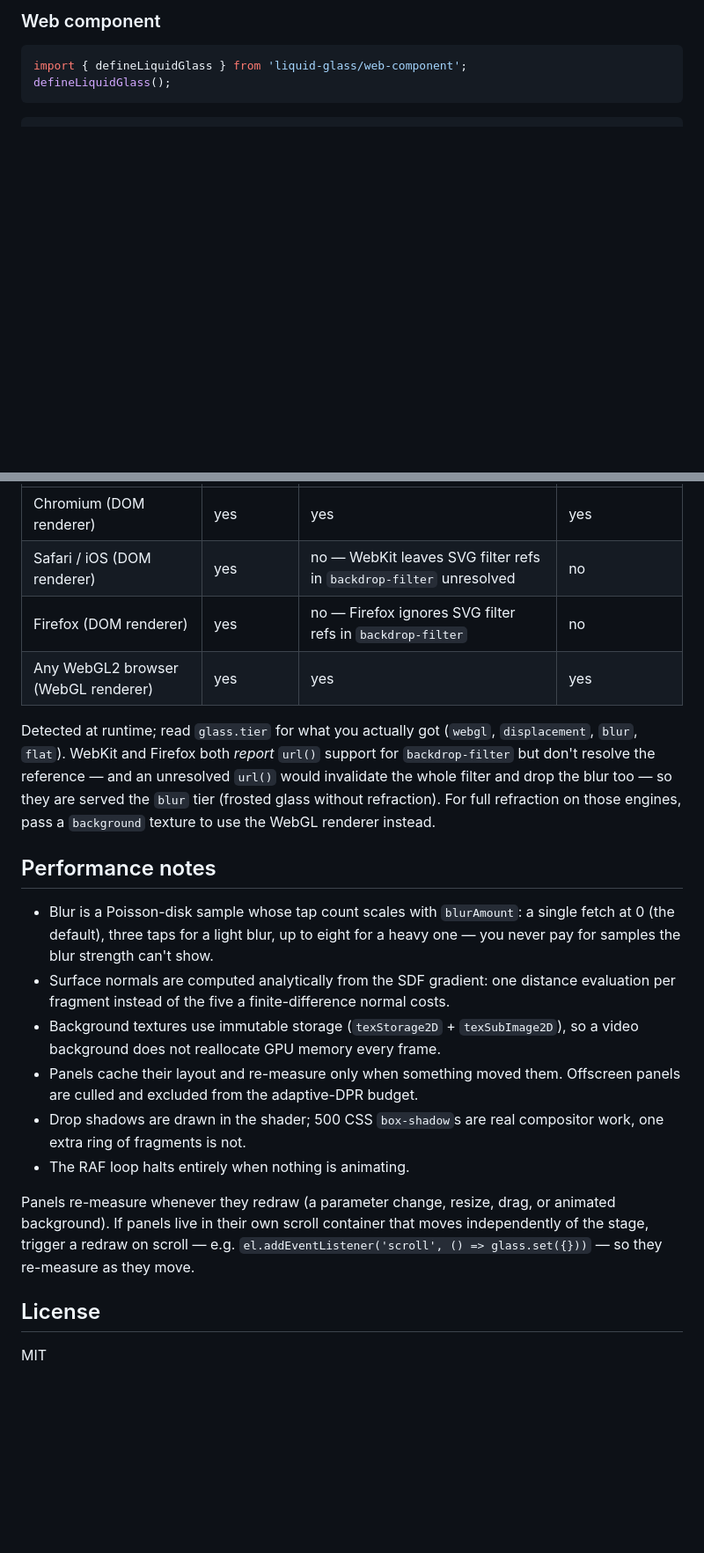
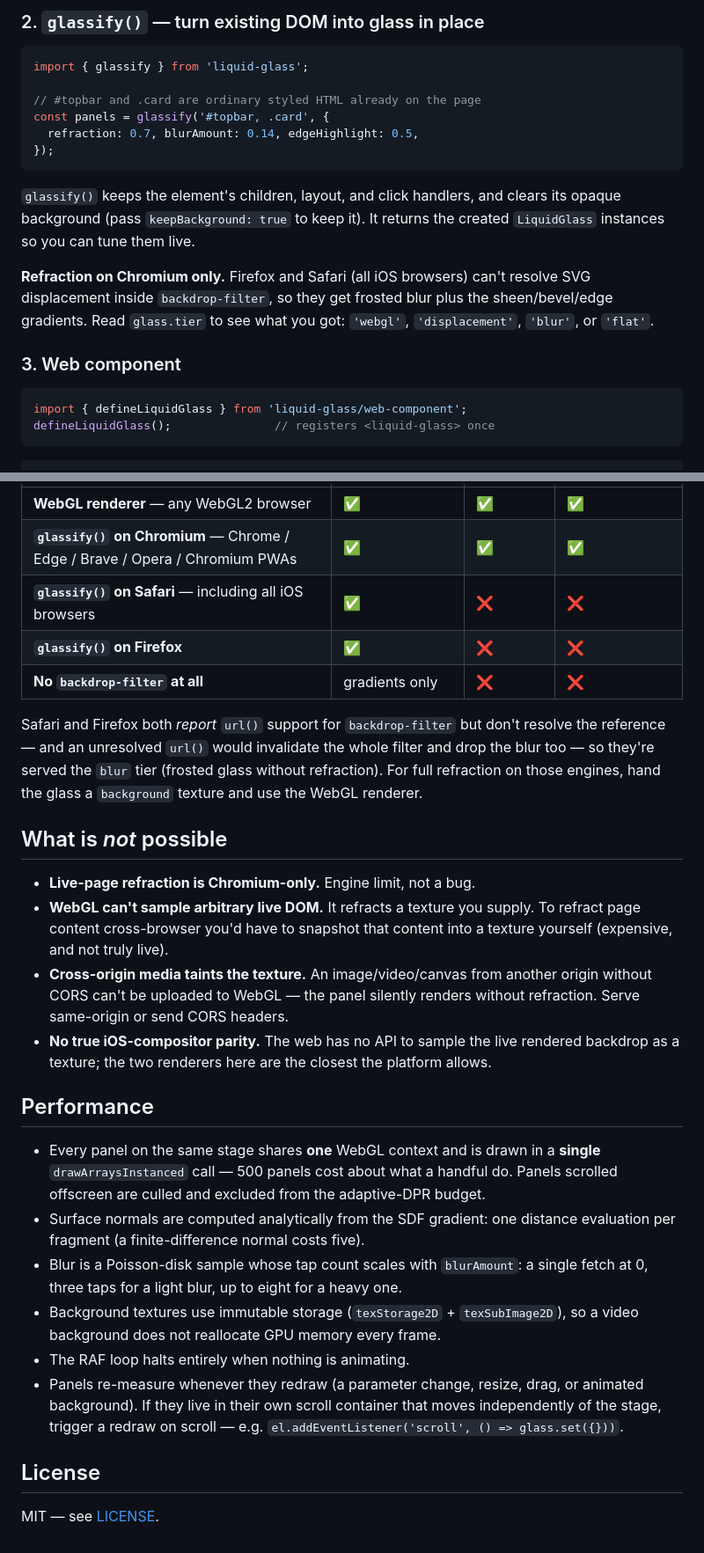
Before and after one commit to zeroCoder1/LiquidGlass, a Markdown page: README.md, 2 parts joined by grey strips. Shown at 88% size. Rendered like a GitHub page; blank space fills up the shorter version.

````diff
--- a/README.md
+++ b/README.md
@@ -75,9 +83,29 @@ page behind.
 
-### Web component
+### 2. `glassify()` — turn existing DOM into glass in place
+
+```js
+import { glassify } from 'liquid-glass';
+
+// #topbar and .card are ordinary styled HTML already on the page
+const panels = glassify('#topbar, .card', {
+  refraction: 0.7, blurAmount: 0.14, edgeHighlight: 0.5,
+});
+```
+
+`glassify()` keeps the element's children, layout, and click handlers, and
+clears its opaque background (pass `keepBackground: true` to keep it). It
+returns the created `LiquidGlass` instances so you can tune them live.
+
+**Refraction on Chromium only.** Firefox and Safari (all iOS browsers) can't
+resolve SVG displacement inside `backdrop-filter`, so they get frosted blur
+plus the sheen/bevel/edge gradients. Read `glass.tier` to see what you got:
+`'webgl'`, `'displacement'`, `'blur'`, or `'flat'`.
+
+### 3. Web component
 
 ```js
 import { defineLiquidGlass } from 'liquid-glass/web-component';
-defineLiquidGlass();
+defineLiquidGlass();               // registers <liquid-glass> once
 ```
 
 ```html
@@ -108,38 +200,47 @@ React and react-dom are optional peer dependencies.
 |---|---|---|---|
-| Chromium (DOM renderer) | yes | yes | yes |
-| Safari / iOS (DOM renderer) | yes | no — WebKit leaves SVG filter refs in `backdrop-filter` unresolved | no |
-| Firefox (DOM renderer) | yes | no — Firefox ignores SVG filter refs in `backdrop-filter` | no |
-| Any WebGL2 browser (WebGL renderer) | yes | yes | yes |
+| **WebGL renderer** — any WebGL2 browser | ✅ | ✅ | ✅ |
+| **`glassify()` on Chromium** — Chrome / Edge / Brave / Opera / Chromium PWAs | ✅ | ✅ | ✅ |
+| **`glassify()` on Safari** — including all iOS browsers | ✅ | ❌ | ❌ |
+| **`glassify()` on Firefox** | ✅ | ❌ | ❌ |
+| **No `backdrop-filter` at all** | gradients only | ❌ | ❌ |
 
-Detected at runtime; read `glass.tier` for what you actually got
-(`webgl`, `displacement`, `blur`, `flat`). WebKit and Firefox both *report*
-`url()` support for `backdrop-filter` but don't resolve the reference — and an
-unresolved `url()` would invalidate the whole filter and drop the blur too — so
-they are served the `blur` tier (frosted glass without refraction). For full
-refraction on those engines, pass a `background` texture to use the WebGL
-renderer instead.
+Safari and Firefox both *report* `url()` support for `backdrop-filter` but
+don't resolve the reference — and an unresolved `url()` would invalidate the
+whole filter and drop the blur too — so they're served the `blur` tier
+(frosted glass without refraction). For full refraction on those engines, hand
+the glass a `background` texture and use the WebGL renderer.
 
-## Performance notes
+## What is *not* possible
 
+- **Live-page refraction is Chromium-only.** Engine limit, not a bug.
+- **WebGL can't sample arbitrary live DOM.** It refracts a texture you supply.
+  To refract page content cross-browser you'd have to snapshot that content
+  into a texture yourself (expensive, and not truly live).
+- **Cross-origin media taints the texture.** An image/video/canvas from
+  another origin without CORS can't be uploaded to WebGL — the panel silently
+  renders without refraction. Serve same-origin or send CORS headers.
+- **No true iOS-compositor parity.** The web has no API to sample the live
+  rendered backdrop as a texture; the two renderers here are the closest the
+  platform allows.
+
+## Performance
+
+- Every panel on the same stage shares **one** WebGL context and is drawn in a
+  **single** `drawArraysInstanced` call — 500 panels cost about what a handful
+  do. Panels scrolled offscreen are culled and excluded from the adaptive-DPR
+  budget.
+- Surface normals are computed analytically from the SDF gradient: one
+  distance evaluation per fragment (a finite-difference normal costs five).
 - Blur is a Poisson-disk sample whose tap count scales with `blurAmount`: a
-  single fetch at 0 (the default), three taps for a light blur, up to eight for
-  a heavy one — you never pay for samples the blur strength can't show.
-- Surface normals are computed analytically from the SDF gradient: one distance
-  evaluation per fragment instead of the five a finite-difference normal costs.
+  single fetch at 0, three taps for a light blur, up to eight for a heavy one.
 - Background textures use immutable storage (`texStorage2D` + `texSubImage2D`),
   so a video background does not reallocate GPU memory every frame.
-- Panels cache their layout and re-measure only when something moved them.
-  Offscreen panels are culled and excluded from the adaptive-DPR budget.
-- Drop shadows are drawn in the shader; 500 CSS `box-shadow`s are real
-  compositor work, one extra ring of fragments is not.
 - The RAF loop halts entirely when nothing is animating.
-
-Panels re-measure whenever they redraw (a parameter change, resize, drag, or
-animated background). If panels live in their own scroll container that moves
-independently of the stage, trigger a redraw on scroll — e.g.
-`el.addEventListener('scroll', () => glass.set({}))` — so they re-measure as
-they move.
+- Panels re-measure whenever they redraw (a parameter change, resize, drag, or
+  animated background). If they live in their own scroll container that moves
+  independently of the stage, trigger a redraw on scroll — e.g.
+  `el.addEventListener('scroll', () => glass.set({}))`.
 
 ## License
 
-MIT
+MIT — see [LICENSE](LICENSE).
````
Also changed, not shown: other parts of README.md (+119 -47 lines).
